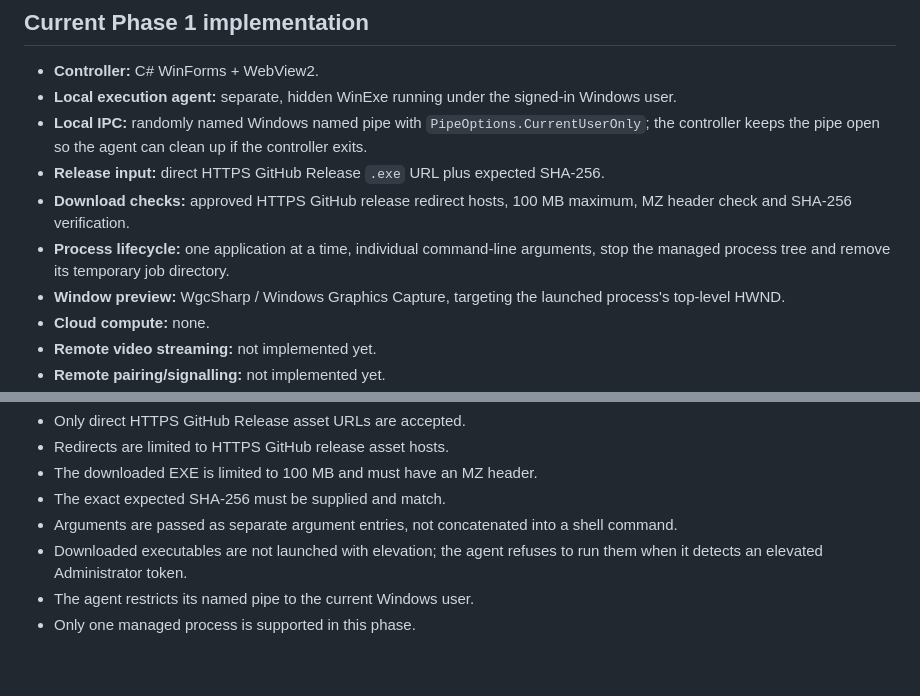
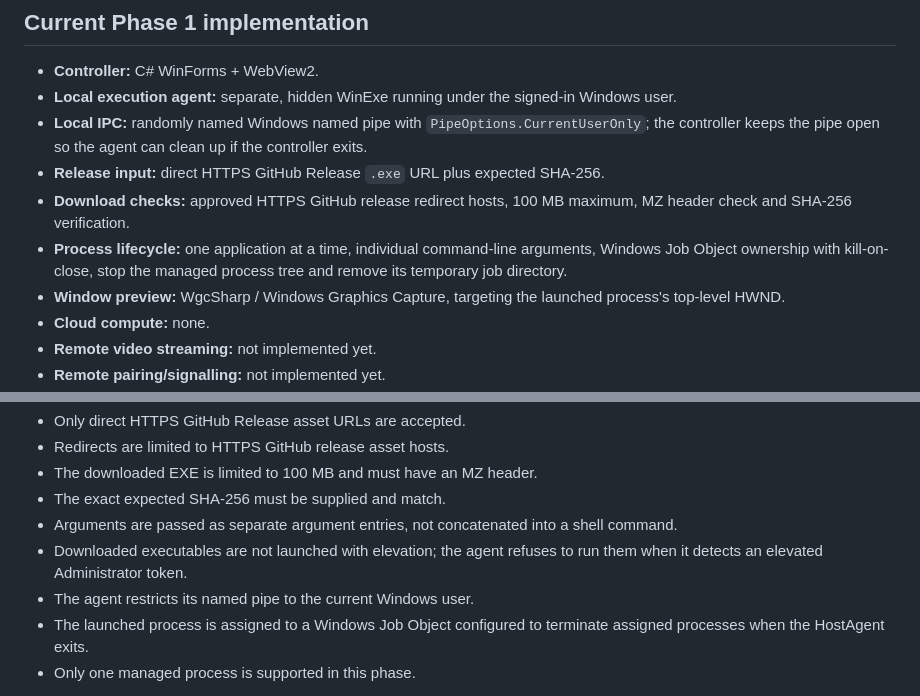
Before and after one commit to greatPHPer/CloudRunnerTest, a Markdown page: README.md, 2 parts joined by grey strips. GitHub-like rendering; blank space fills up the shorter version.

Commit message:
Document automatic process-tree cleanup in public README

```diff
--- a/README.md
+++ b/README.md
@@ -9,7 +9,7 @@ CloudRunner is a zero-hosting-cost Windows application runner. Each user runs ap
 - **Local IPC:** randomly named Windows named pipe with `PipeOptions.CurrentUserOnly`; the controller keeps the pipe open so the agent can clean up if the controller exits.
 - **Release input:** direct HTTPS GitHub Release `.exe` URL plus expected SHA-256.
 - **Download checks:** approved HTTPS GitHub release redirect hosts, 100 MB maximum, MZ header check and SHA-256 verification.
-- **Process lifecycle:** one application at a time, individual command-line arguments, stop the managed process tree and remove its temporary job directory.
+- **Process lifecycle:** one application at a time, individual command-line arguments, Windows Job Object ownership with kill-on-close, stop the managed process tree and remove its temporary job directory.
 - **Window preview:** WgcSharp / Windows Graphics Capture, targeting the launched process's top-level HWND.
 - **Cloud compute:** none.
 - **Remote video streaming:** not implemented yet.
@@ -89,6 +89,7 @@ CloudRunner is a launcher, not a malware sandbox.
 - Arguments are passed as separate argument entries, not concatenated into a shell command.
 - Downloaded executables are not launched with elevation; the agent refuses to run them when it detects an elevated Administrator token.
 - The agent restricts its named pipe to the current Windows user.
+- The launched process is assigned to a Windows Job Object configured to terminate assigned processes when the HostAgent exits.
 - Only one managed process is supported in this phase.
 
 **A matching SHA-256 proves file integrity against the checksum supplied by the user; it does not prove that the software is safe.** Run only software from publishers you trust. A standard Windows user token still has access to that user's data and credentials.
```
